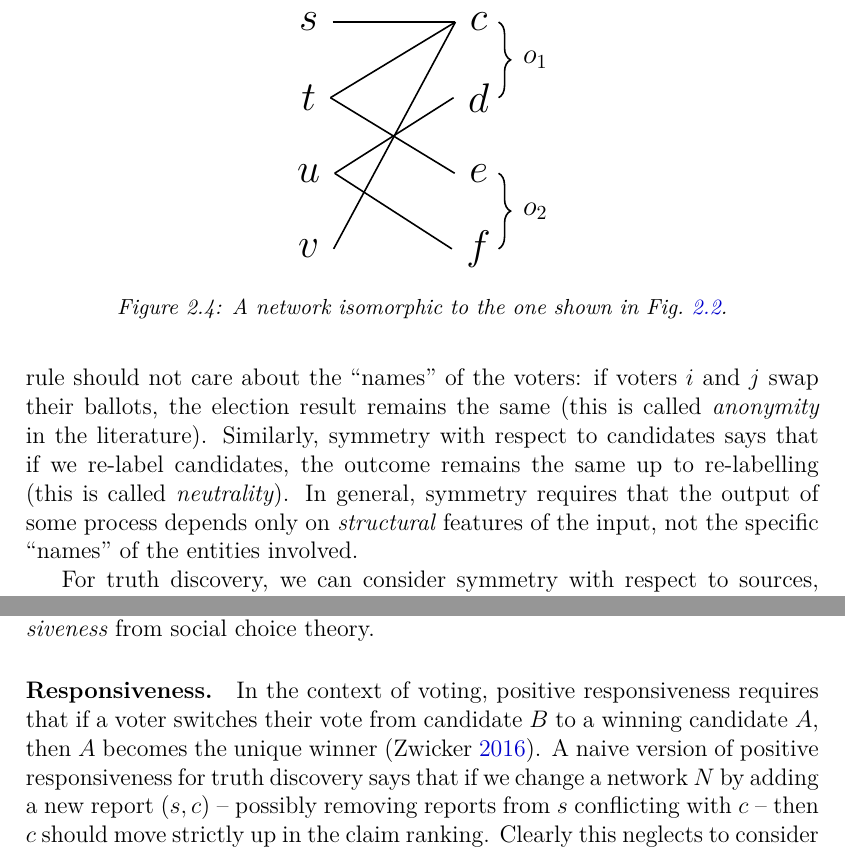
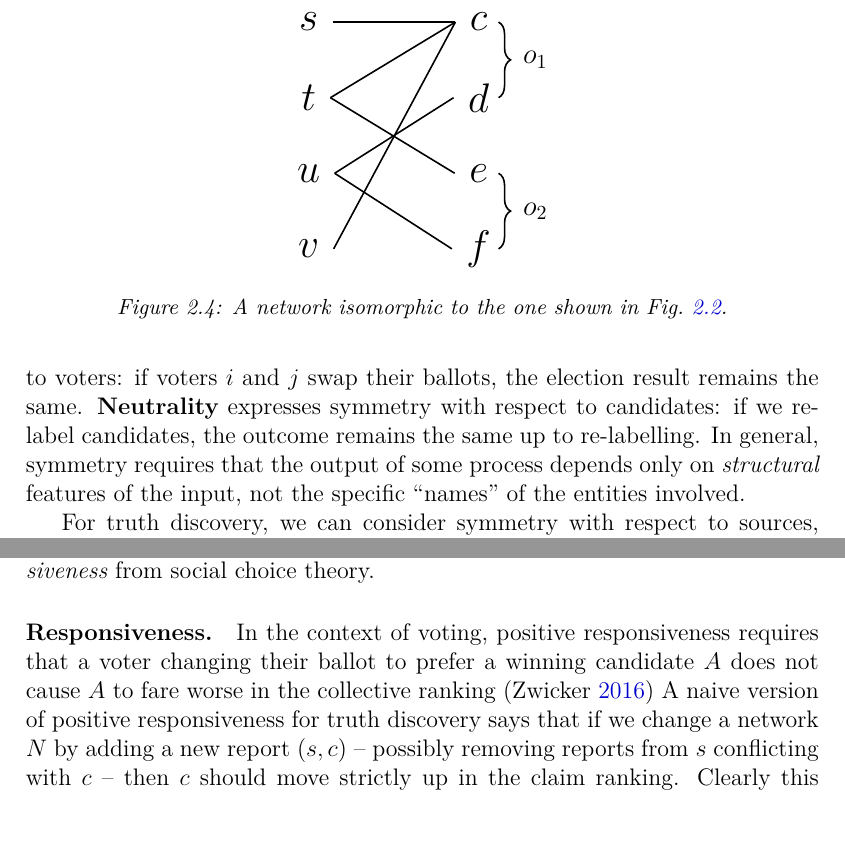
Before and after one commit to joesingo/thesis, a LaTeX thesis (main.tex, which reads chapters/td/content.tex): two parts of pages 35 and 37 of 260, joined at a grey line, cut so that both start at the same text. The pictures show the PDF file thesis.pdf that the author committed with the source.

Commit message:
social choice axiom stuff

```diff
--- a/chapters/td/content.tex
+++ b/chapters/td/content.tex
@@ -951,9 +951,3 @@ axioms.
 \subsection{Symmetry}
 
 A standard class of axioms in social choice theory express \emph{symmetry
-properties}. In voting, for example, symmetry with respect to voters says that
-a voting rule should not care about the ``names'' of the voters: if voters $i$
-and $j$ swap their ballots, the election result remains the same (this is
-called \emph{anonymity} in the literature). Similarly, symmetry with respect to
-candidates says that if we re-label candidates, the outcome remains the same up
-to re-labelling (this is called \emph{neutrality}). In general, symmetry
@@ -962,3 +956,9 @@ features of the input, not the specific ``names'' of the entities involved.
+voters $i$ and $j$ swap their ballots, the election result remains the same.
+\axiomref{Neutrality} expresses symmetry with respect to candidates: if we
+re-label candidates, the outcome remains the same up to re-labelling. In
+general, symmetry requires that the output of some process depends only on
+\emph{structural} features of the input, not the specific ``names'' of the
+entities involved.
 
 For truth discovery, we can consider symmetry with respect to sources, objects
 and claims. The central concept is an \emph{isomorphism} between networks.
@@ -1088,9 +1088,9 @@ reports are added. We start with the latter by adapting the idea of
 
 \paragraph{Responsiveness.}
 
-In the context of voting, positive responsiveness requires that if
-a voter switches their vote from candidate $B$ to a winning candidate $A$, then
-$A$ becomes the unique winner~\cite{zwicker2016voting}.
+In the context of voting, positive responsiveness requires that a voter
+changing their ballot to prefer a winning candidate $A$ does not cause $A$ to
+fare worse in the collective ranking~\cite{zwicker2016voting}
 %
 A naive version of positive responsiveness for truth discovery says that if we
 change a network $N$ by adding a new report $(s, c)$ -- possibly removing
```
Also changed, not shown: chapters/tournaments/content.tex (+5 -4 lines), thesis.pdf, chapters/td/content.tex (4 more changed lines).
